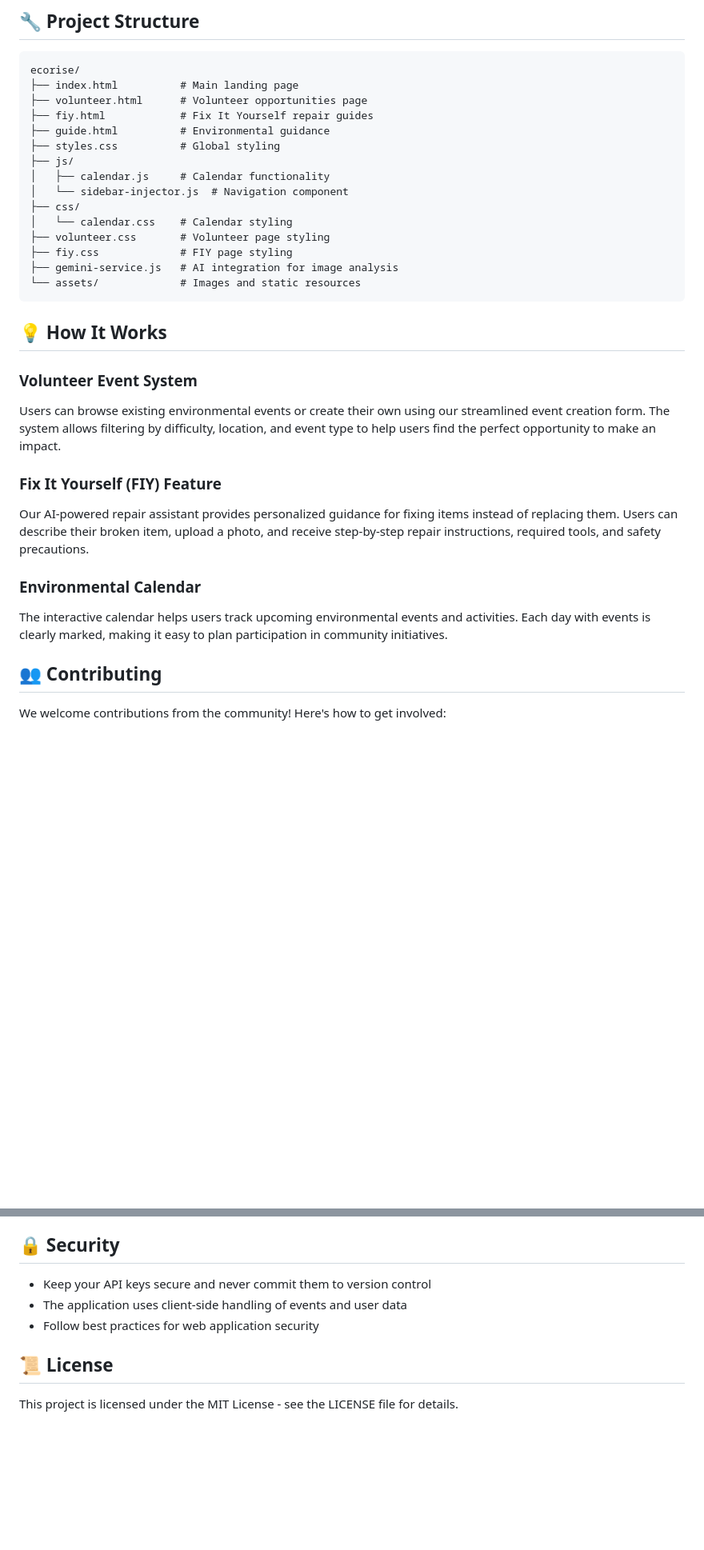
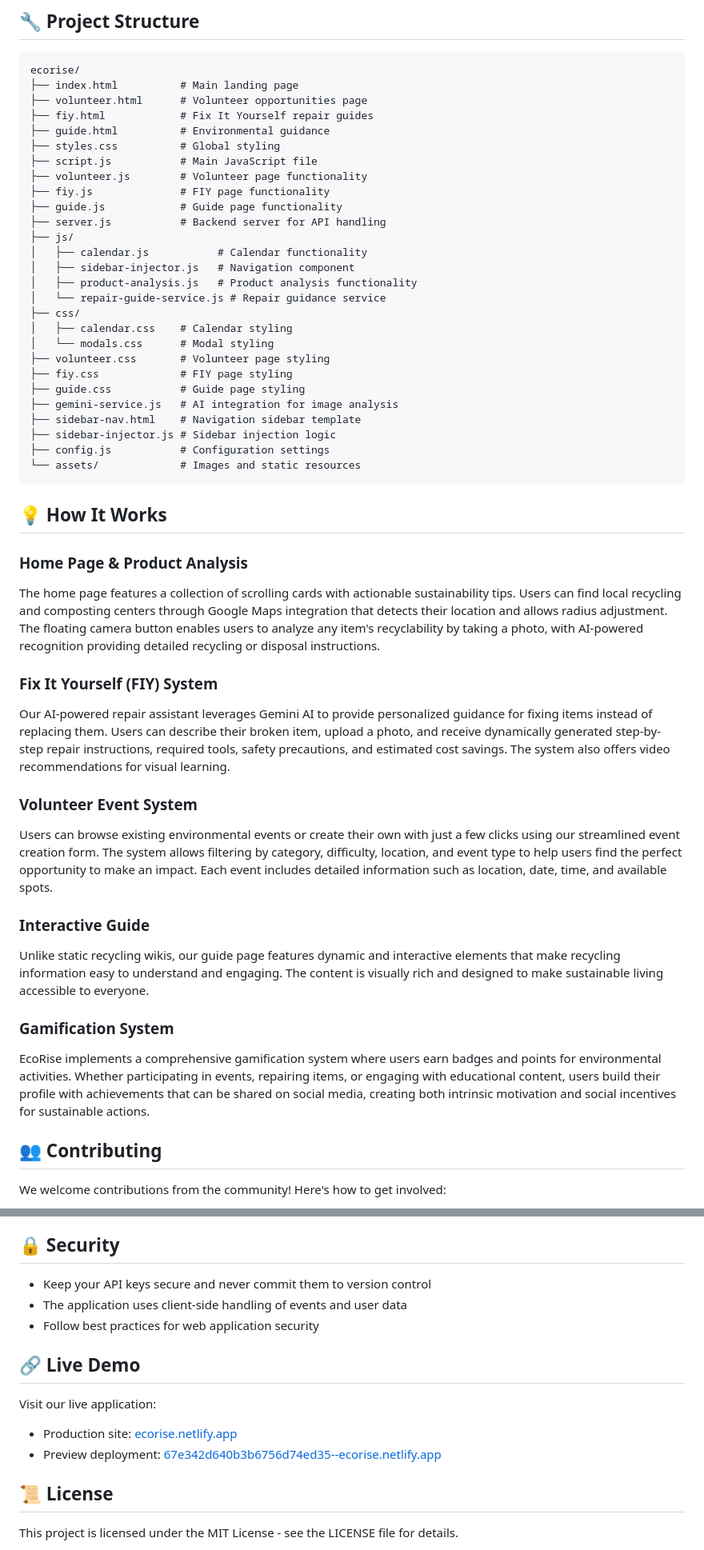
Before and after one commit to Bhavishya792/project-windsurf-, a Markdown page: README.md, 2 parts joined by grey strips. Shown: that part at 80% size. Drawn GitHub-style; blank space fills up the shorter version.

````diff
--- a/README.md
+++ b/README.md
@@ -79,27 +104,45 @@ ecorise/
 ├── fiy.html            # Fix It Yourself repair guides
 ├── guide.html          # Environmental guidance
 ├── styles.css          # Global styling
+├── script.js           # Main JavaScript file
+├── volunteer.js        # Volunteer page functionality
+├── fiy.js              # FIY page functionality
+├── guide.js            # Guide page functionality
+├── server.js           # Backend server for API handling
 ├── js/
-│   ├── calendar.js     # Calendar functionality
-│   └── sidebar-injector.js  # Navigation component
+│   ├── calendar.js           # Calendar functionality
+│   ├── sidebar-injector.js   # Navigation component
+│   ├── product-analysis.js   # Product analysis functionality
+│   └── repair-guide-service.js # Repair guidance service
 ├── css/
-│   └── calendar.css    # Calendar styling
+│   ├── calendar.css    # Calendar styling
+│   └── modals.css      # Modal styling
 ├── volunteer.css       # Volunteer page styling
 ├── fiy.css             # FIY page styling
+├── guide.css           # Guide page styling
 ├── gemini-service.js   # AI integration for image analysis
+├── sidebar-nav.html    # Navigation sidebar template
+├── sidebar-injector.js # Sidebar injection logic
+├── config.js           # Configuration settings
 └── assets/             # Images and static resources
 ```
 
 ## 💡 How It Works
 
+### Home Page & Product Analysis
+The home page features a collection of scrolling cards with actionable sustainability tips. Users can find local recycling and composting centers through Google Maps integration that detects their location and allows radius adjustment. The floating camera button enables users to analyze any item's recyclability by taking a photo, with AI-powered recognition providing detailed recycling or disposal instructions.
+
+### Fix It Yourself (FIY) System
+Our AI-powered repair assistant leverages Gemini AI to provide personalized guidance for fixing items instead of replacing them. Users can describe their broken item, upload a photo, and receive dynamically generated step-by-step repair instructions, required tools, safety precautions, and estimated cost savings. The system also offers video recommendations for visual learning.
+
 ### Volunteer Event System
-Users can browse existing environmental events or create their own using our streamlined event creation form. The system allows filtering by difficulty, location, and event type to help users find the perfect opportunity to make an impact.
+Users can browse existing environmental events or create their own with just a few clicks using our streamlined event creation form. The system allows filtering by category, difficulty, location, and event type to help users find the perfect opportunity to make an impact. Each event includes detailed information such as location, date, time, and available spots.
 
-### Fix It Yourself (FIY) Feature
-Our AI-powered repair assistant provides personalized guidance for fixing items instead of replacing them. Users can describe their broken item, upload a photo, and receive step-by-step repair instructions, required tools, and safety precautions.
+### Interactive Guide
+Unlike static recycling wikis, our guide page features dynamic and interactive elements that make recycling information easy to understand and engaging. The content is visually rich and designed to make sustainable living accessible to everyone.
 
-### Environmental Calendar
-The interactive calendar helps users track upcoming environmental events and activities. Each day with events is clearly marked, making it easy to plan participation in community initiatives.
+### Gamification System
+EcoRise implements a comprehensive gamification system where users earn badges and points for environmental activities. Whether participating in events, repairing items, or engaging with educational content, users build their profile with achievements that can be shared on social media, creating both intrinsic motivation and social incentives for sustainable actions.
 
 ## 👥 Contributing
 
@@ -117,6 +160,12 @@ We welcome contributions from the community! Here's how to get involved:
 - The application uses client-side handling of events and user data
 - Follow best practices for web application security
 
+## 🔗 Live Demo
+
+Visit our live application:
+- Production site: [ecorise.netlify.app](https://ecorise.netlify.app)
+- Preview deployment: [67e342d640b3b6756d74ed35--ecorise.netlify.app](https://67e342d640b3b6756d74ed35--ecorise.netlify.app)
+
 ## 📜 License
 
 This project is licensed under the MIT License - see the LICENSE file for details.
````
Also changed, not shown: other parts of README.md (+45 -20 lines).
